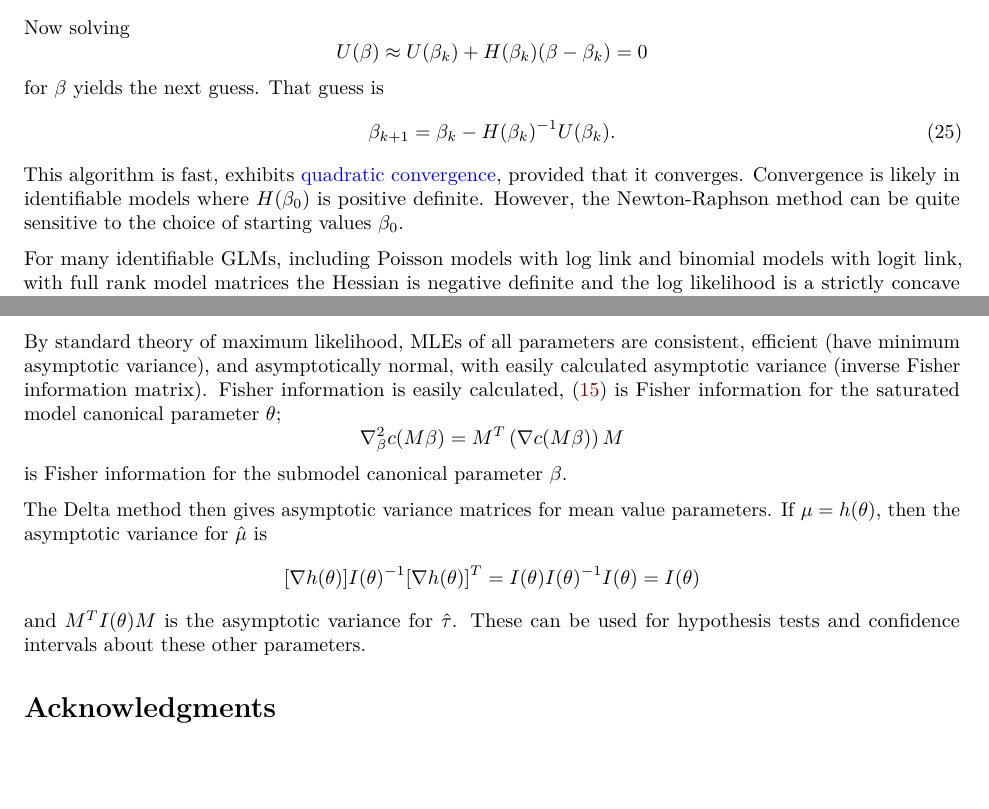
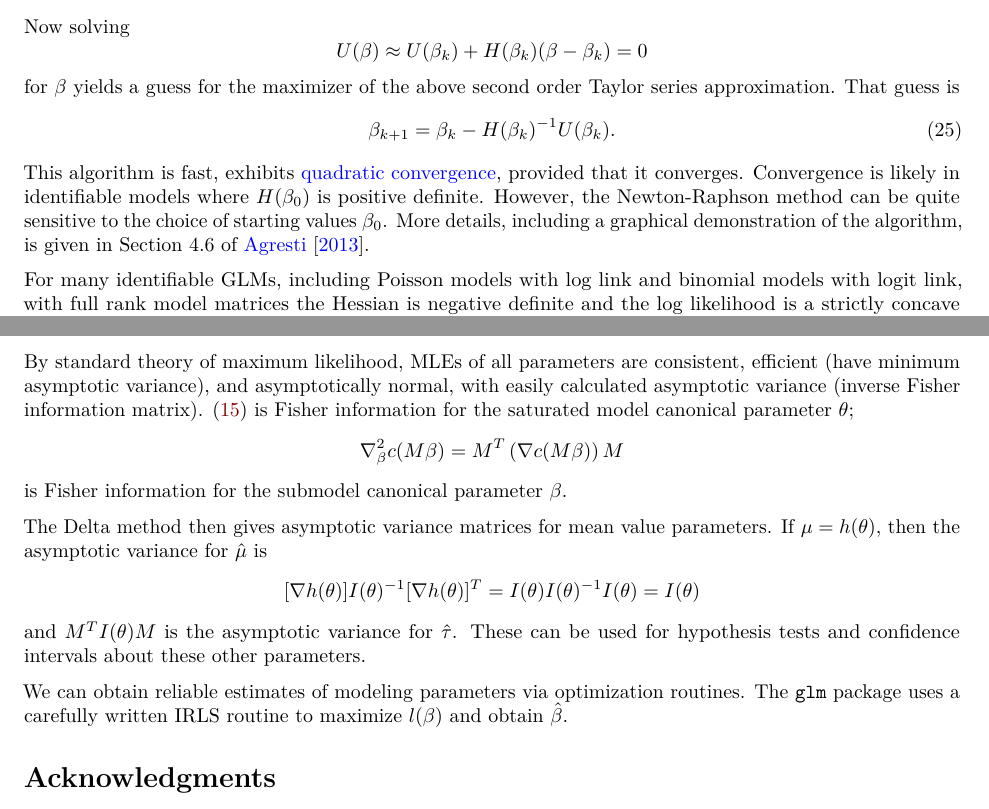
Before and after one commit to illinois-stat528/stat528sp24, an R Markdown document (notes/2-expfam/expfamnotes.Rmd): two parts of pages 22 and 29 of 30, joined at a grey line, cut so that both start at the same text, the shorter picture padded with empty space. The pictures show the output file notes/2-expfam/expfamnotes.pdf that the author committed with the source.

Commit message:
minor updates to notes

```diff
--- a/notes/2-expfam/expfamnotes.Rmd
+++ b/notes/2-expfam/expfamnotes.Rmd
@@ -1033,11 +1033,11 @@ Now solving
 $$
   U(\beta) \approx U(\beta_k) + H(\beta_k)(\beta - \beta_k) = 0
 $$
-for $\beta$ yields the next guess. That guess is
+for $\beta$ yields a guess for the maximizer of the above second order Taylor series approximation. That guess is
 \begin{equation} \label{NRupdates}
 	\beta_{k+1} = \beta_k - H(\beta_k)^{-1}U(\beta_k).
 \end{equation}
-This algorithm is fast, exhibits [quadratic convergence](https://en.wikipedia.org/wiki/Rate_of_convergence), provided that it converges. Convergence is likely in identifiable models where $H(\beta_{0})$ is positive definite. However, the Newton-Raphson method can be quite sensitive to the choice of starting values $\beta_{0}$.
+This algorithm is fast, exhibits [quadratic convergence](https://en.wikipedia.org/wiki/Rate_of_convergence), provided that it converges. Convergence is likely in identifiable models where $H(\beta_{0})$ is positive definite. However, the Newton-Raphson method can be quite sensitive to the choice of starting values $\beta_{0}$. More details, including a graphical demonstration of the algorithm, is given in Section 4.6 of \cite{agresti2013cat}.
 
 For many identifiable GLMs, including Poisson models with log link and binomial models with logit link, with full rank model matrices the Hessian is negative definite and the log likelihood is a strictly concave function. The maximum likelihood estimators of model parameters exist and are unique under quite general conditions \citep{wedderburn1976existence}. Thus Newton Raphson should exhibit solid performance for finding MLEs of the submodel canonical parameter vector.
 
@@ -1305,7 +1305,7 @@ $$
   (\tau_1 - \tau_2)^T(\beta_1 - \beta_2) > 0, \qquad \text{whenever} \; \tau_1 \neq \tau_2.
 $$
 
-By standard theory of maximum likelihood, MLEs of all parameters are consistent, efficient (have minimum asymptotic variance), and asymptotically normal, with easily calculated asymptotic variance (inverse Fisher information matrix). Fisher information is easily calculated, \eqref{FI} is Fisher information for the saturated model canonical parameter $\theta$;
+By standard theory of maximum likelihood, MLEs of all parameters are consistent, efficient (have minimum asymptotic variance), and asymptotically normal, with easily calculated asymptotic variance (inverse Fisher information matrix). \eqref{FI} is Fisher information for the saturated model canonical parameter $\theta$;
 $$
   \nabla^2_\beta c(M\beta) = M^T\left(\nabla c(M\beta)\right)M
 $$
@@ -1317,6 +1317,7 @@ $$
 $$
 and $M^TI(\theta)M$ is the asymptotic variance for $\hat\tau$. These can be used for hypothesis tests and confidence intervals about these other parameters.
 
+We can obtain reliable estimates of modeling parameters via optimization routines. The \texttt{glm} package uses a carefully written IRLS routine to maximize $l(\beta)$ and obtain $\hat{\beta}$.
 
 
 \section*{Acknowledgments}
```
Also changed, not shown: notes/2-expfam/expfamnotes.pdf, notes/2-expfam/expfamnotes.Rmd (4 more changed lines), 1 other file.
